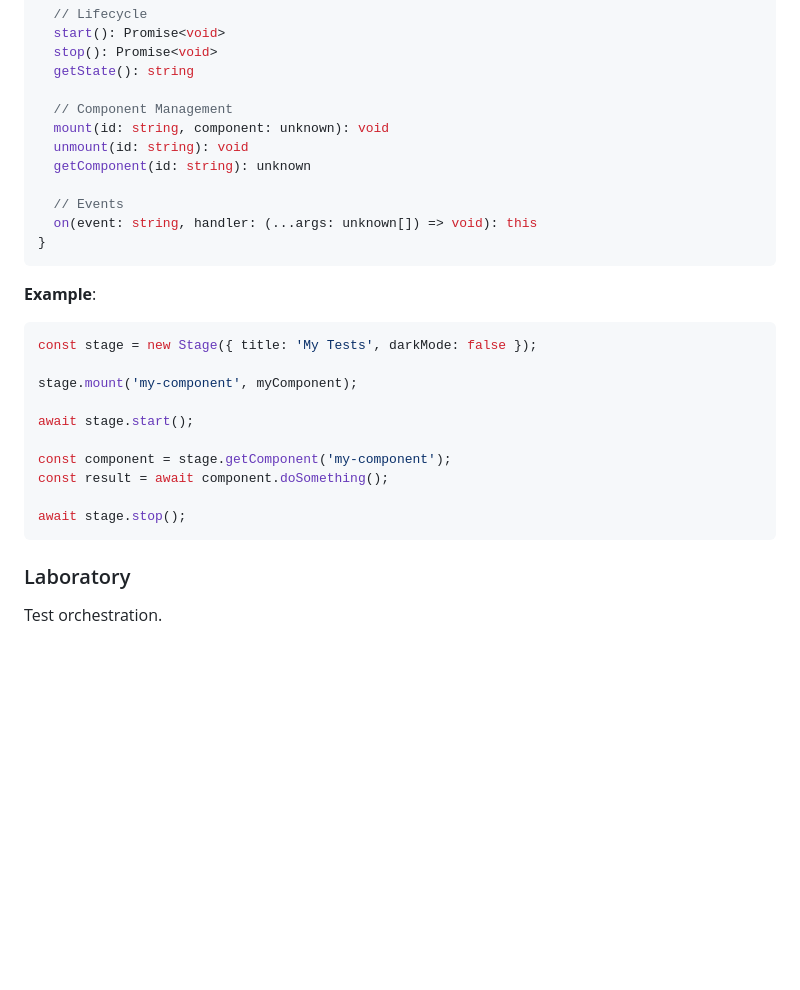
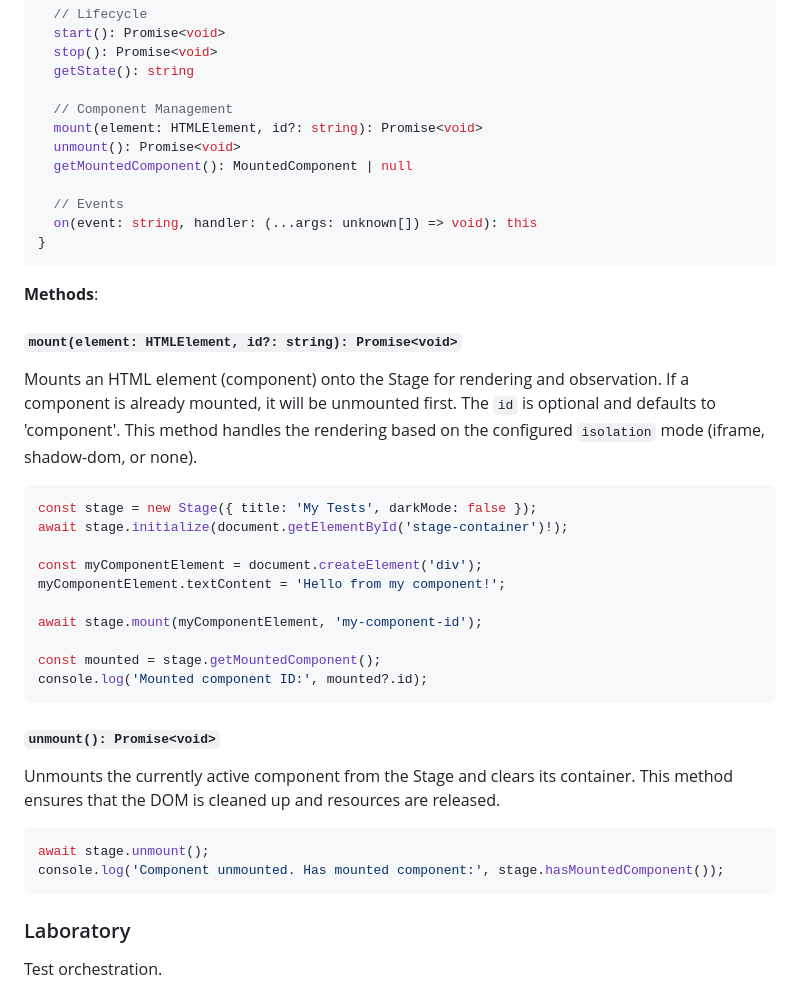
Before and after one commit to kluth/synapse, a Markdown page: docs/api/API_REFERENCE.md, the part around the change. Drawn GitHub-style; blank space fills up the shorter version.

Commit message:
Docs: Clarify Stage.mount() and Stage.unmount() lifecycle (#64)

````diff
--- a/docs/api/API_REFERENCE.md
+++ b/docs/api/API_REFERENCE.md
@@ -834,27 +834,39 @@ class Stage extends EventEmitter {
   getState(): string
 
   // Component Management
-  mount(id: string, component: unknown): void
-  unmount(id: string): void
-  getComponent(id: string): unknown
+  mount(element: HTMLElement, id?: string): Promise<void>
+  unmount(): Promise<void>
+  getMountedComponent(): MountedComponent | null
 
   // Events
   on(event: string, handler: (...args: unknown[]) => void): this
 }
 ```
 
-**Example**:
+**Methods**:
+
+#### `mount(element: HTMLElement, id?: string): Promise<void>`
+Mounts an HTML element (component) onto the Stage for rendering and observation. If a component is already mounted, it will be unmounted first. The `id` is optional and defaults to 'component'. This method handles the rendering based on the configured `isolation` mode (iframe, shadow-dom, or none).
+
 ```typescript
 const stage = new Stage({ title: 'My Tests', darkMode: false });
+await stage.initialize(document.getElementById('stage-container')!);
 
-stage.mount('my-component', myComponent);
+const myComponentElement = document.createElement('div');
+myComponentElement.textContent = 'Hello from my component!';
 
-await stage.start();
+await stage.mount(myComponentElement, 'my-component-id');
 
-const component = stage.getComponent('my-component');
-const result = await component.doSomething();
+const mounted = stage.getMountedComponent();
+console.log('Mounted component ID:', mounted?.id);
+```
 
-await stage.stop();
+#### `unmount(): Promise<void>`
+Unmounts the currently active component from the Stage and clears its container. This method ensures that the DOM is cleaned up and resources are released.
+
+```typescript
+await stage.unmount();
+console.log('Component unmounted. Has mounted component:', stage.hasMountedComponent());
 ```
 
 ### Laboratory
````
